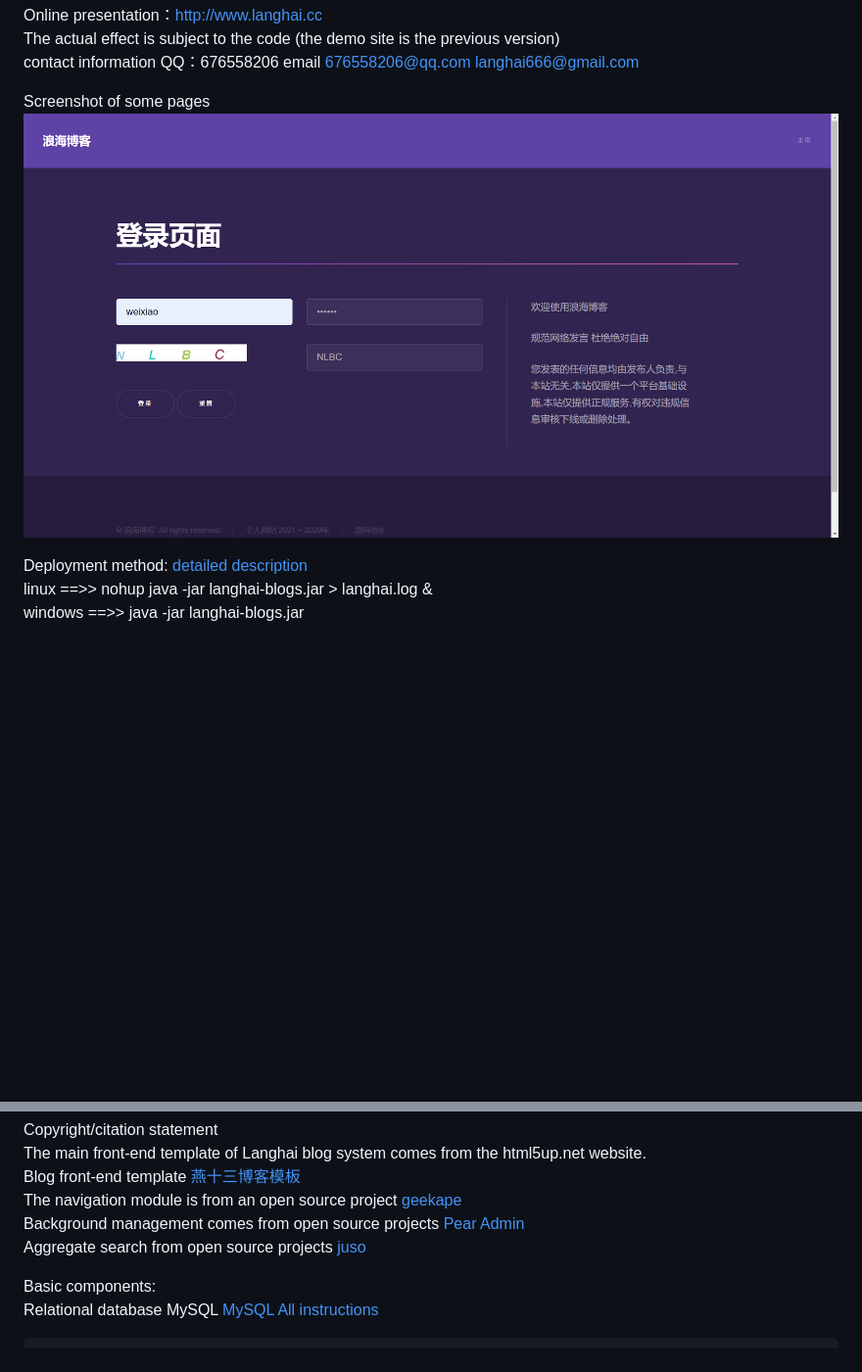
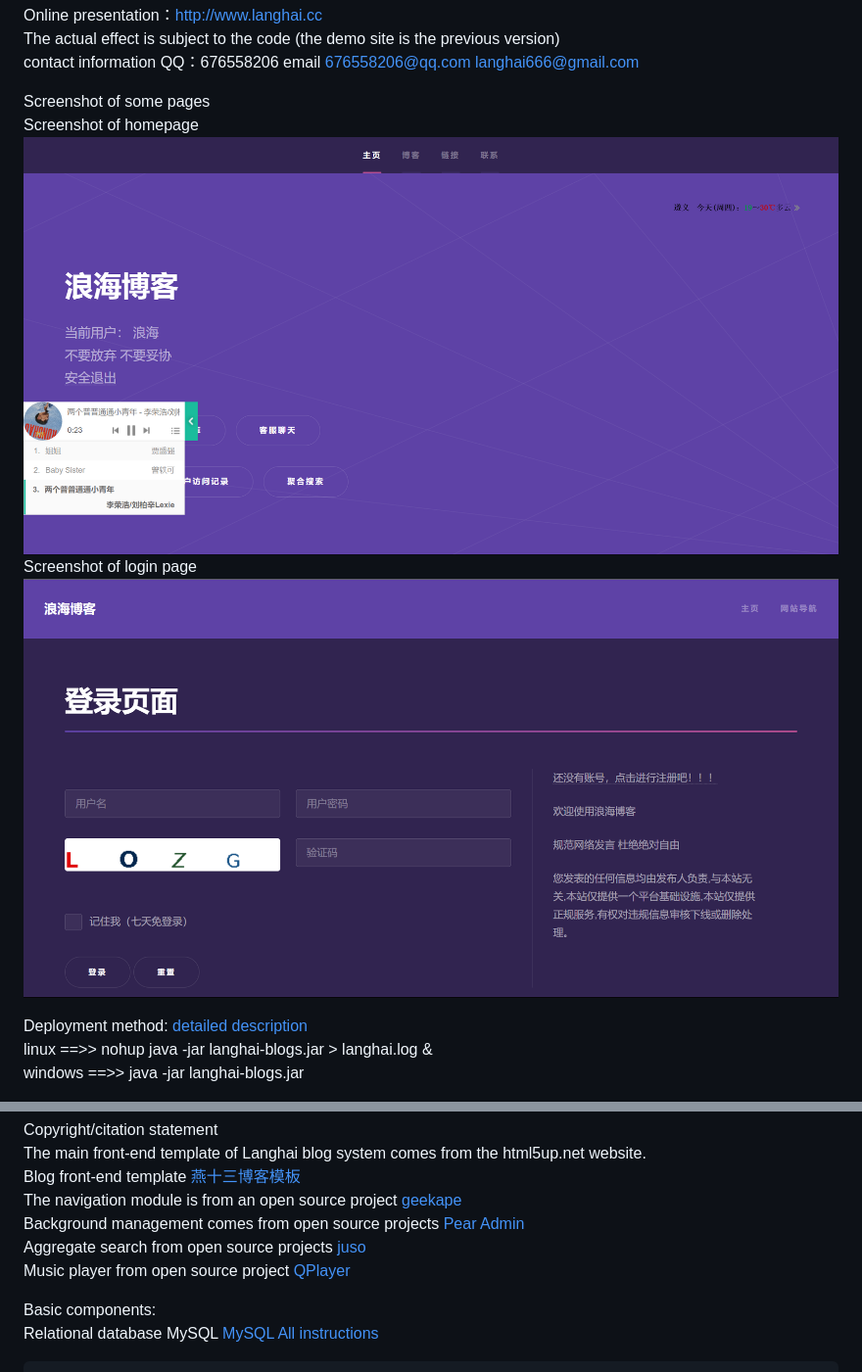
Before and after one commit to Allenkuzma/langhaiblogs, a Markdown page: README-EN.md, 2 parts joined by grey strips. Shown at 98% size. GitHub-like rendering; pictures changed too: images/登录页面截图.png, images/首页截图.png (added); blank space fills up the shorter version.

```diff
--- a/README-EN.md
+++ b/README-EN.md
@@ -10,6 +10,9 @@ The actual effect is subject to the code (the demo site is the previous version)
 contact information QQ：676558206 email 676558206@qq.com langhai666@gmail.com
 
 Screenshot of some pages
+Screenshot of homepage
+![首页截图](./images/首页截图.png)
+Screenshot of login page
 ![登录页面截图](./images/登录页面截图.png)
 
 Deployment method:  [detailed description](https://langhai.cc/article/articleShow?id=38)
@@ -29,6 +32,7 @@ Blog front-end template [燕十三博客模板](https://gitee.com/yssgit/yan_shi
 The navigation module is from an open source project [geekape](https://github.com/geekape/geek-navigation)
 Background management comes from open source projects [Pear Admin](https://gitee.com/pear-admin/Pear-Admin-Layui)
 Aggregate search from open source projects [juso](https://github.com/yitd/juso.vip)
+Music player from open source project [QPlayer](https://github.com/Jrohy/QPlayer)
 
 Basic components:
 Relational database MySQL  [MySQL All instructions](http://www.langhai.cc/article/articleShow?id=53)
```
Also changed, not shown: README.md (+4 -0 lines), 7 other files.
